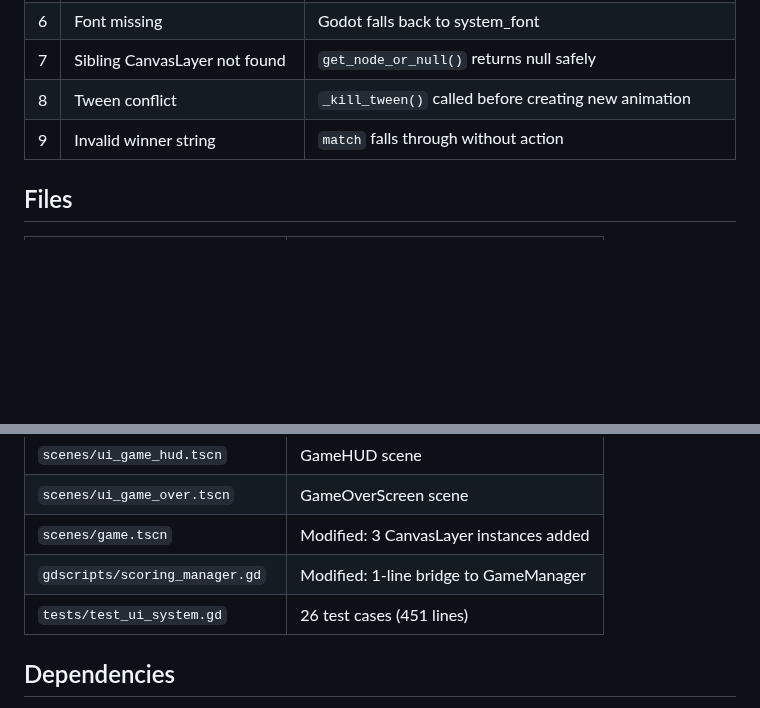
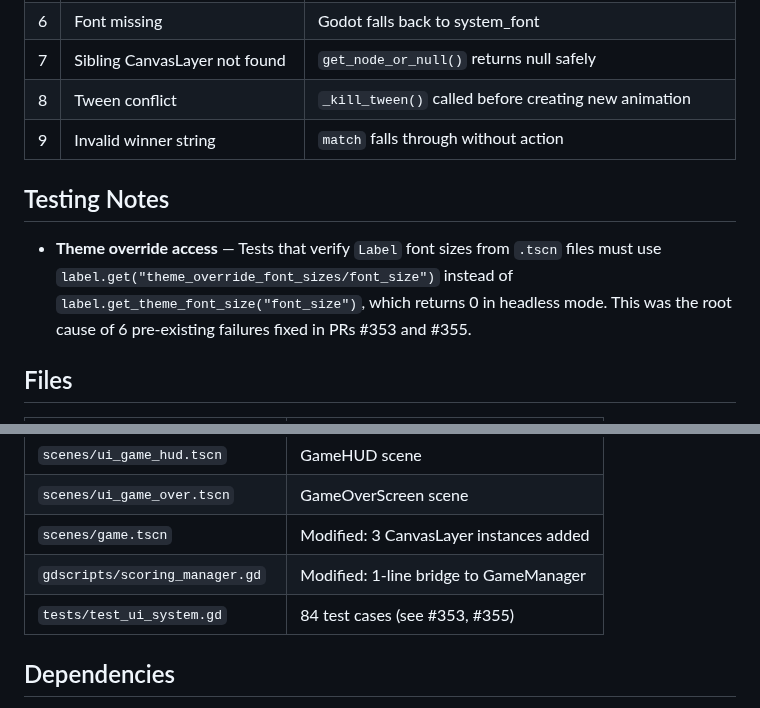
Before and after one commit to devvi/agent-game-test, a Markdown page: docs/GAME_DESIGN/16-UI-SYSTEM.md, 2 parts joined by grey strips. GitHub-like rendering; blank space fills up the shorter version.

```diff
--- a/docs/GAME_DESIGN/16-UI-SYSTEM.md
+++ b/docs/GAME_DESIGN/16-UI-SYSTEM.md
@@ -94,6 +94,11 @@ Without this, GameManager signals never fire and the HUD never updates.
 | 8 | Tween conflict | `_kill_tween()` called before creating new animation |
 | 9 | Invalid winner string | `match` falls through without action |
 
+## Testing Notes
+
+- **Theme override access** — Tests that verify `Label` font sizes from `.tscn` files must use `label.get("theme_override_font_sizes/font_size")` instead of `label.get_theme_font_size("font_size")`, which returns 0 in headless mode. This was the root cause of 6 pre-existing failures fixed in PRs #353 and #355.
+
+
 ## Files
 
 | File | Role |
@@ -106,7 +111,7 @@ Without this, GameManager signals never fire and the HUD never updates.
 | `scenes/ui_game_over.tscn` | GameOverScreen scene |
 | `scenes/game.tscn` | Modified: 3 CanvasLayer instances added |
 | `gdscripts/scoring_manager.gd` | Modified: 1-line bridge to GameManager |
-| `tests/test_ui_system.gd` | 26 test cases (451 lines) |
+| `tests/test_ui_system.gd` | 84 test cases (see #353, #355) |
 
 ## Dependencies
 
```
Also changed, not shown: docs/GAME_DESIGN/09-TESTING.md (+2 -1 lines).
